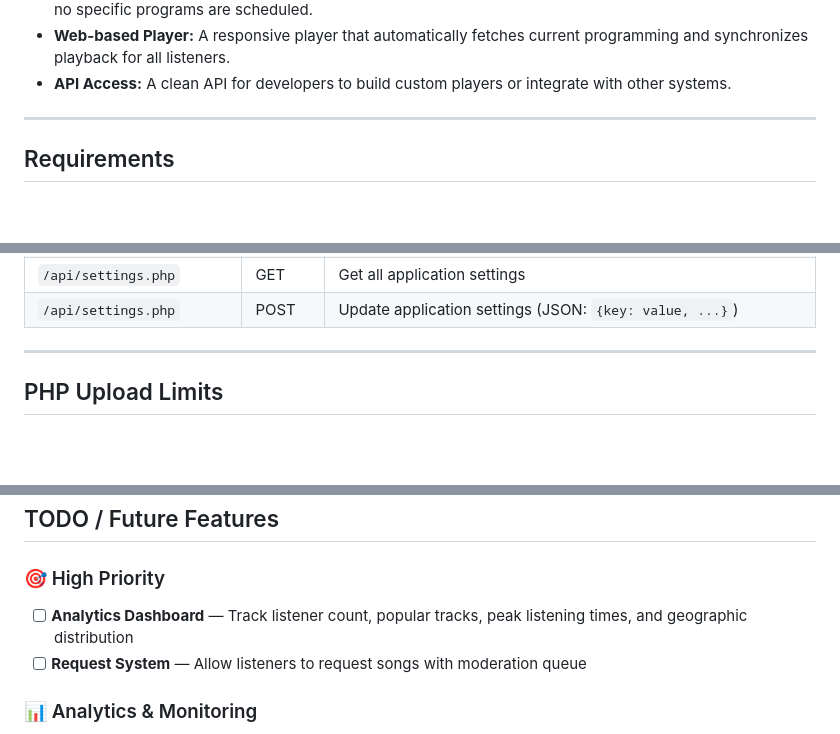
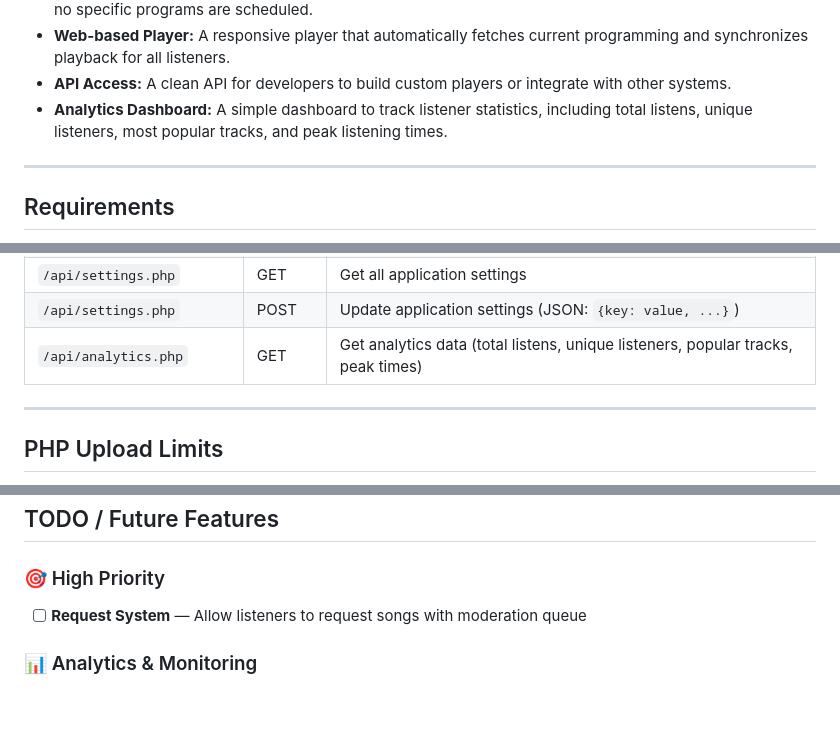
Before and after one commit to IAmMasterCraft/online-radio-system, a Markdown page: README.md, 3 parts joined by grey strips. GitHub-like rendering; blank space fills up the shorter version.

Commit message:
docs: Update README for Analytics Dashboard feature

```diff
--- a/README.md
+++ b/README.md
@@ -41,6 +41,7 @@ The player also periodically re-syncs with the server to correct any drift from
 *   **Continuous Loop Playback:** Maintain an always-on broadcast with a customizable loop playlist for when no specific programs are scheduled.
 *   **Web-based Player:** A responsive player that automatically fetches current programming and synchronizes playback for all listeners.
 *   **API Access:** A clean API for developers to build custom players or integrate with other systems.
+*   **Analytics Dashboard:** A simple dashboard to track listener statistics, including total listens, unique listeners, most popular tracks, and peak listening times.
 
 ---
 
@@ -283,6 +284,7 @@ You can add a compact player to any page on your site:
 | `/api/live-streams.php?id=X` | DELETE | Delete a live stream source |
 | `/api/settings.php` | GET | Get all application settings |
 | `/api/settings.php` | POST | Update application settings (JSON: `{key: value, ...}`) |
+| `/api/analytics.php`| GET  | Get analytics data (total listens, unique listeners, popular tracks, peak times) |
 
 
 ---
@@ -359,7 +361,6 @@ The player (`player.php`) and admin panel (`admin/index.php`) use self-contained
 ## TODO / Future Features
 
 ### 🎯 High Priority
-- [ ] **Analytics Dashboard** — Track listener count, popular tracks, peak listening times, and geographic distribution
 - [ ] **Request System** — Allow listeners to request songs with moderation queue
 
 ### 📊 Analytics & Monitoring
```
